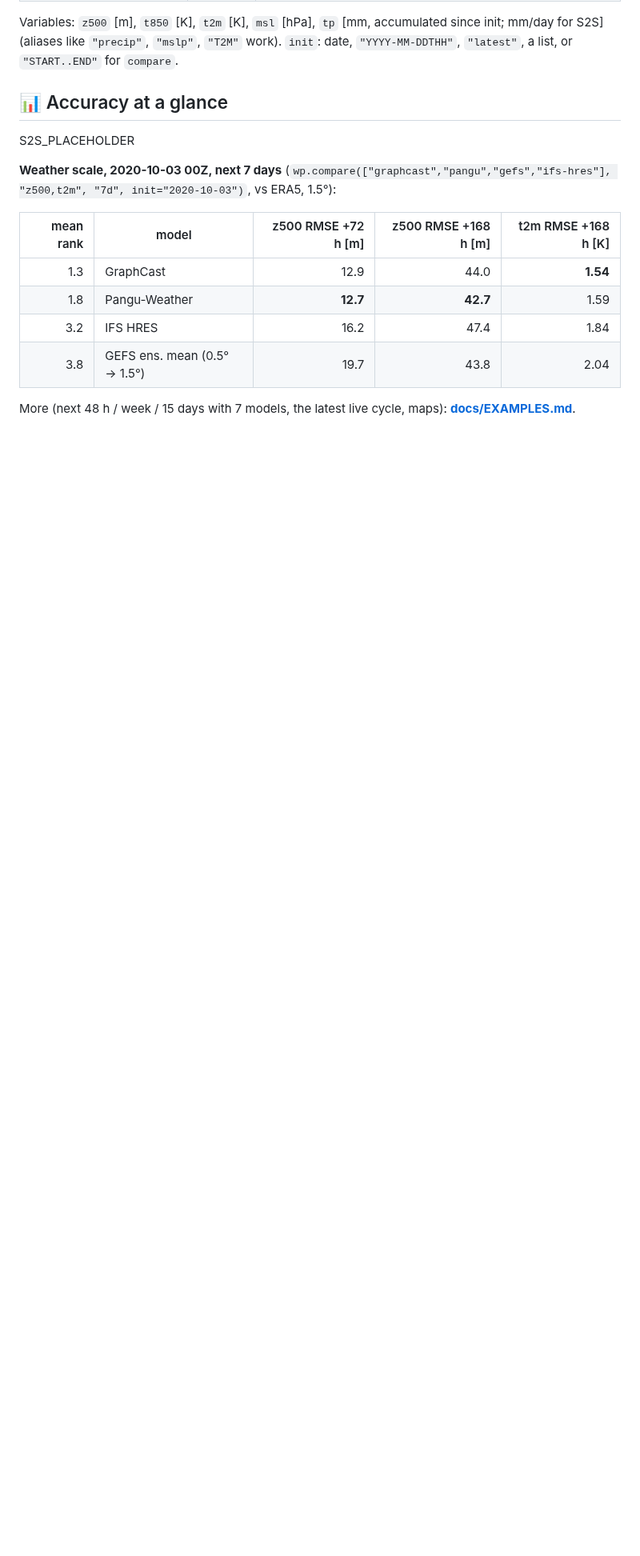
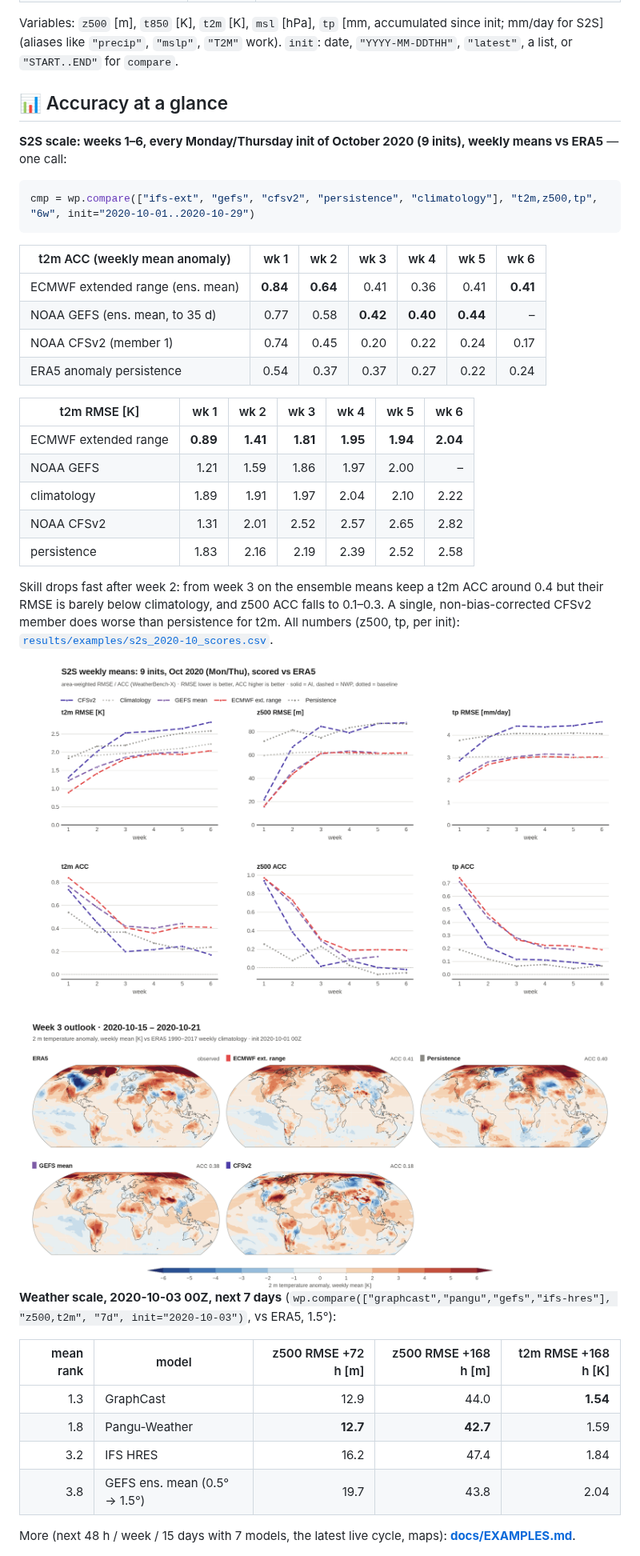
Before and after one commit to GISWLH/WeatherPre, a Markdown page: README.md, the part around the change. Shown at 80% size. GitHub-like rendering; pictures changed too: docs/img/s2s_2020-10-01_week3_t2m.png (added), docs/img/s2s_2020-10_scores.png (added); blank space fills up the shorter version.

````diff
--- a/README.md
+++ b/README.md
@@ -84,7 +84,31 @@ Variables: `z500` [m], `t850` [K], `t2m` [K], `msl` [hPa], `tp` [mm, accumulated
 ## 📊 Accuracy at a glance
 
 <!-- S2S:START -->
-S2S_PLACEHOLDER
+**S2S scale: weeks 1–6, every Monday/Thursday init of October 2020 (9 inits), weekly means vs ERA5** — one call:
+
+```python
+cmp = wp.compare(["ifs-ext", "gefs", "cfsv2", "persistence", "climatology"], "t2m,z500,tp", "6w", init="2020-10-01..2020-10-29")
+```
+
+| t2m ACC (weekly mean anomaly) | wk 1 | wk 2 | wk 3 | wk 4 | wk 5 | wk 6 |
+|---|---:|---:|---:|---:|---:|---:|
+| ECMWF extended range (ens. mean) | **0.84** | **0.64** | 0.41 | 0.36 | 0.41 | **0.41** |
+| NOAA GEFS (ens. mean, to 35 d) | 0.77 | 0.58 | **0.42** | **0.40** | **0.44** | – |
+| NOAA CFSv2 (member 1) | 0.74 | 0.45 | 0.20 | 0.22 | 0.24 | 0.17 |
+| ERA5 anomaly persistence | 0.54 | 0.37 | 0.37 | 0.27 | 0.22 | 0.24 |
+
+| t2m RMSE [K] | wk 1 | wk 2 | wk 3 | wk 4 | wk 5 | wk 6 |
+|---|---:|---:|---:|---:|---:|---:|
+| ECMWF extended range | **0.89** | **1.41** | **1.81** | **1.95** | **1.94** | **2.04** |
+| NOAA GEFS | 1.21 | 1.59 | 1.86 | 1.97 | 2.00 | – |
+| climatology | 1.89 | 1.91 | 1.97 | 2.04 | 2.10 | 2.22 |
+| NOAA CFSv2 | 1.31 | 2.01 | 2.52 | 2.57 | 2.65 | 2.82 |
+| persistence | 1.83 | 2.16 | 2.19 | 2.39 | 2.52 | 2.58 |
+
+Skill drops fast after week 2: from week 3 on the ensemble means keep a t2m ACC around 0.4 but their RMSE is barely below climatology, and z500 ACC falls to 0.1–0.3. A single, non-bias-corrected CFSv2 member does worse than persistence for t2m. All numbers (z500, tp, per init): [`results/examples/s2s_2020-10_scores.csv`](results/examples/s2s_2020-10_scores.csv).
+
+<img src="docs/img/s2s_2020-10_scores.png" width="100%">
+<img src="docs/img/s2s_2020-10-01_week3_t2m.png" width="100%">
 <!-- S2S:END -->
 
 **Weather scale, 2020-10-03 00Z, next 7 days** (`wp.compare(["graphcast","pangu","gefs","ifs-hres"], "z500,t2m", "7d", init="2020-10-03")`, vs ERA5, 1.5°):
````
Also changed, not shown: README_zh.md (+17 -1 lines), docs/img/s2s_2020-10-01_week1_t2m.png (added), 3 other files.
